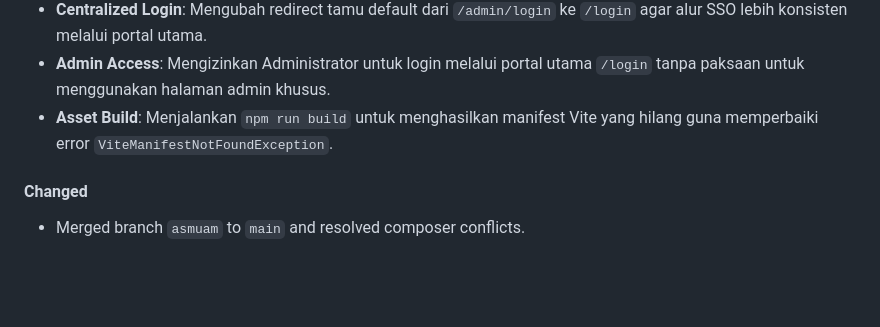
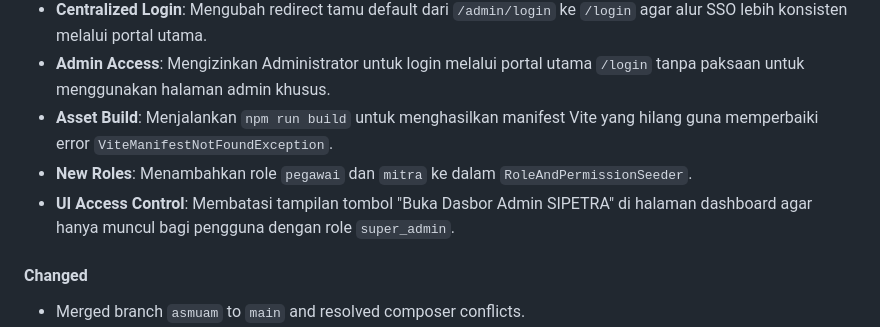
Before and after one commit to muhshi/sipetra, a Markdown page: README.md, the part around the change. GitHub-like rendering; blank space fills up the shorter version.

Commit message:
docs: update changelog with role and UI changes

```diff
--- a/README.md
+++ b/README.md
@@ -57,6 +57,8 @@ Untuk mengimpor data mentah dari file JSON atau Excel:
 - **Centralized Login**: Mengubah redirect tamu default dari `/admin/login` ke `/login` agar alur SSO lebih konsisten melalui portal utama.
 - **Admin Access**: Mengizinkan Administrator untuk login melalui portal utama `/login` tanpa paksaan untuk menggunakan halaman admin khusus.
 - **Asset Build**: Menjalankan `npm run build` untuk menghasilkan manifest Vite yang hilang guna memperbaiki error `ViteManifestNotFoundException`.
+- **New Roles**: Menambahkan role `pegawai` dan `mitra` ke dalam `RoleAndPermissionSeeder`.
+- **UI Access Control**: Membatasi tampilan tombol "Buka Dasbor Admin SIPETRA" di halaman dashboard agar hanya muncul bagi pengguna dengan role `super_admin`.
 
 #### Changed
 - Merged branch `asmuam` to `main` and resolved composer conflicts.
```
